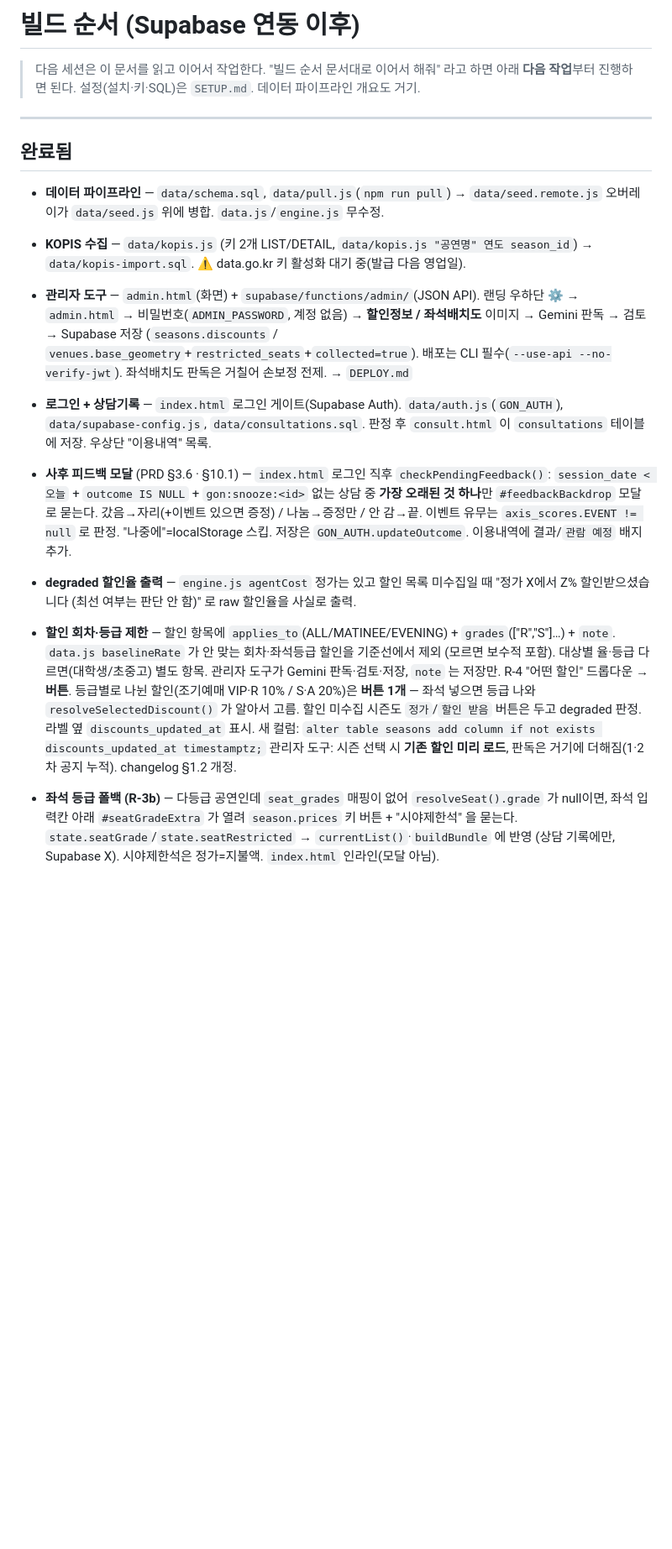
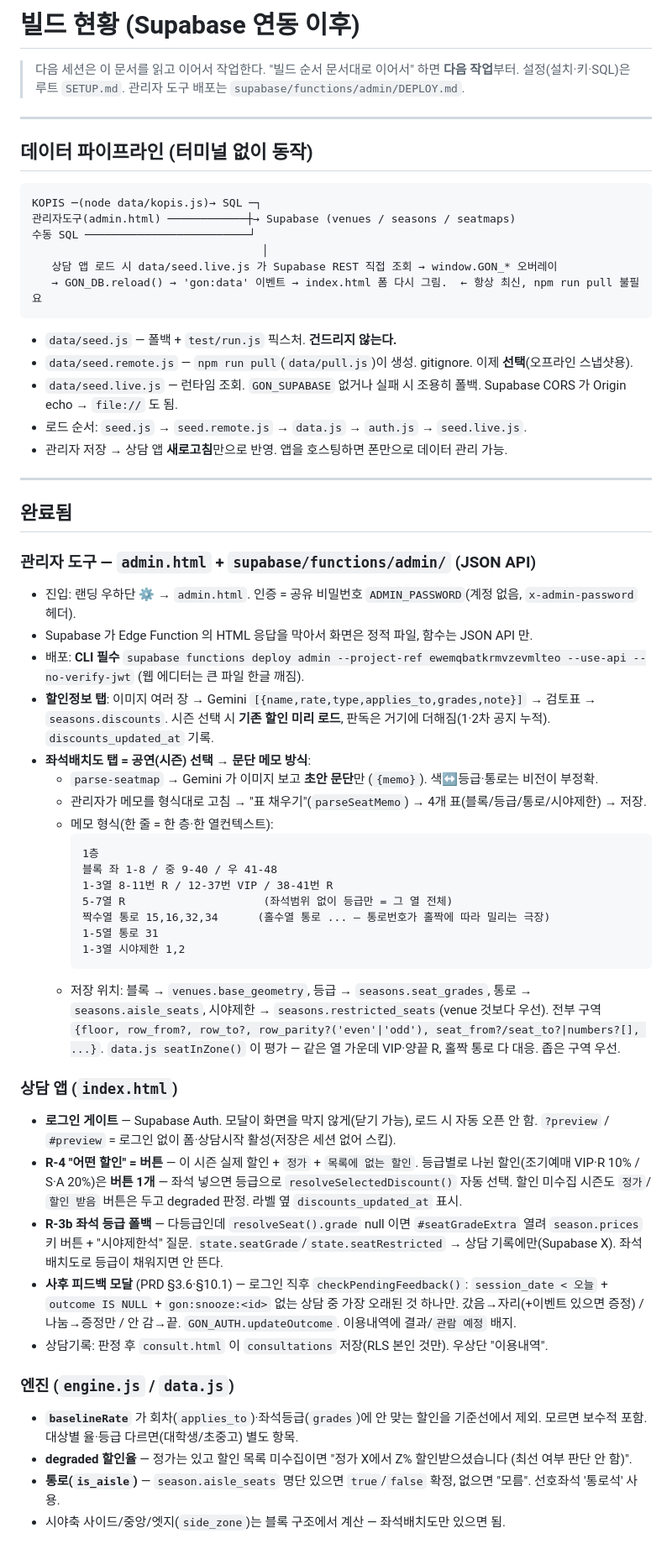
Before and after one commit to leejuhyeon-b4/go_or_not, a Markdown page: docs/BUILD_ORDER.md, the part around one of its changes. Shown at 84% size. Drawn GitHub-style; blank space fills up the shorter version.

Commit message:
docs/BUILD_ORDER.md 전면 재작성 — 현재 상태 반영
데이터 파이프라인(seed.live.js), 관리자 도구 문단 메모 방식, 좌석 등급/통로/시야제한,
R-3b 폴백, 할인 버튼, 사후 피드백, keep-alive, 마이그레이션, 다음 작업, 잠긴 결정.

Co-Authored-By: Claude Sonnet 5 <noreply@anthropic.com>
Claude-Session: https://claude.ai/code/session_01P1d8CuDLh561YFz3naDtTz

````diff
--- a/docs/BUILD_ORDER.md
+++ b/docs/BUILD_ORDER.md
@@ -1,42 +1,74 @@
-# 빌드 순서 (Supabase 연동 이후)
+# 빌드 현황 (Supabase 연동 이후)
 
-> 다음 세션은 이 문서를 읽고 이어서 작업한다. "빌드 순서 문서대로 이어서 해줘" 라고 하면
-> 아래 **다음 작업**부터 진행하면 된다.
-> 설정(설치·키·SQL)은 `SETUP.md`. 데이터 파이프라인 개요도 거기.
+> 다음 세션은 이 문서를 읽고 이어서 작업한다. "빌드 순서 문서대로 이어서" 하면 **다음 작업**부터.
+> 설정(설치·키·SQL)은 루트 `SETUP.md`. 관리자 도구 배포는 `supabase/functions/admin/DEPLOY.md`.
+
+---
+
+## 데이터 파이프라인 (터미널 없이 동작)
+
+```
+KOPIS ─(node data/kopis.js)→ SQL ─┐
+관리자도구(admin.html) ────────────┼→ Supabase (venues / seasons / seatmaps)
+수동 SQL ─────────────────────────┘
+                                   │
+   상담 앱 로드 시 data/seed.live.js 가 Supabase REST 직접 조회 → window.GON_* 오버레이
+   → GON_DB.reload() → 'gon:data' 이벤트 → index.html 폼 다시 그림.  ← 항상 최신, npm run pull 불필요
+```
+
+- `data/seed.js` — 폴백 + `test/run.js` 픽스처. **건드리지 않는다.**
+- `data/seed.remote.js` — `npm run pull`(`data/pull.js`)이 생성. gitignore. 이제 **선택**(오프라인 스냅샷용).
+- `data/seed.live.js` — 런타임 조회. `GON_SUPABASE` 없거나 실패 시 조용히 폴백. Supabase CORS 가 Origin echo → `file://` 도 됨.
+- 로드 순서: `seed.js` → `seed.remote.js` → `data.js` → `auth.js` → `seed.live.js`.
+- 관리자 저장 → 상담 앱 **새로고침**만으로 반영. 앱을 호스팅하면 폰만으로 데이터 관리 가능.
 
 ---
 
 ## 완료됨
 
-- **데이터 파이프라인** — `data/schema.sql`, `data/pull.js`(`npm run pull`) → `data/seed.remote.js`
-  오버레이가 `data/seed.js` 위에 병합. `data.js`/`engine.js` 무수정.
-- **KOPIS 수집** — `data/kopis.js` (키 2개 LIST/DETAIL, `data/kopis.js "공연명" 연도 season_id`)
-  → `data/kopis-import.sql`. ⚠ data.go.kr 키 활성화 대기 중(발급 다음 영업일).
-- **관리자 도구** — `admin.html`(화면) + `supabase/functions/admin/`(JSON API). 랜딩 우하단 ⚙ →
-  `admin.html` → 비밀번호(`ADMIN_PASSWORD`, 계정 없음) → **할인정보 / 좌석배치도** 이미지 → Gemini 판독
-  → 검토 → Supabase 저장 (`seasons.discounts` / `venues.base_geometry`+`restricted_seats`+`collected=true`).
-  배포는 CLI 필수(`--use-api --no-verify-jwt`). 좌석배치도 판독은 거칠어 손보정 전제. → `DEPLOY.md`
-- **로그인 + 상담기록** — `index.html` 로그인 게이트(Supabase Auth). `data/auth.js`(`GON_AUTH`),
-  `data/supabase-config.js`, `data/consultations.sql`. 판정 후 `consult.html` 이 `consultations`
-  테이블에 저장. 우상단 "이용내역" 목록.
-- **사후 피드백 모달** (PRD §3.6 · §10.1) — `index.html` 로그인 직후 `checkPendingFeedback()`:
-  `session_date < 오늘` + `outcome IS NULL` + `gon:snooze:<id>` 없는 상담 중 **가장 오래된 것 하나**만
-  `#feedbackBackdrop` 모달로 묻는다. 갔음→자리(+이벤트 있으면 증정) / 나눔→증정만 / 안 감→끝.
-  이벤트 유무는 `axis_scores.EVENT != null` 로 판정. "나중에"=localStorage 스킵.
-  저장은 `GON_AUTH.updateOutcome`. 이용내역에 결과/`관람 예정` 배지 추가.
-- **degraded 할인율 출력** — `engine.js agentCost` 정가는 있고 할인 목록 미수집일 때
-  "정가 X에서 Z% 할인받으셨습니다 (최선 여부는 판단 안 함)" 로 raw 할인율을 사실로 출력.
-- **할인 회차·등급 제한** — 할인 항목에 `applies_to`(ALL/MATINEE/EVENING) + `grades`(["R","S"]…) + `note`.
-  `data.js baselineRate` 가 안 맞는 회차·좌석등급 할인을 기준선에서 제외 (모르면 보수적 포함).
-  대상별 율·등급 다르면(대학생/초중고) 별도 항목. 관리자 도구가 Gemini 판독·검토·저장, `note` 는 저장만.
-  R-4 "어떤 할인" 드롭다운 → **버튼**. 등급별로 나뉜 할인(조기예매 VIP·R 10% / S·A 20%)은
-  **버튼 1개** — 좌석 넣으면 등급 나와 `resolveSelectedDiscount()` 가 알아서 고름.
+### 관리자 도구 — `admin.html` + `supabase/functions/admin/` (JSON API)
+- 진입: 랜딩 우하단 ⚙ → `admin.html`. 인증 = 공유 비밀번호 `ADMIN_PASSWORD`(계정 없음, `x-admin-password` 헤더).
+- Supabase 가 Edge Function 의 HTML 응답을 막아서 화면은 정적 파일, 함수는 JSON API 만.
+- 배포: **CLI 필수** `supabase functions deploy admin --project-ref ewemqbatkrmvzevmlteo --use-api --no-verify-jwt`
+  (웹 에디터는 큰 파일 한글 깨짐).
+- **할인정보 탭**: 이미지 여러 장 → Gemini `[{name,rate,type,applies_to,grades,note}]` → 검토표 → `seasons.discounts`.
+  시즌 선택 시 **기존 할인 미리 로드**, 판독은 거기에 더해짐(1·2차 공지 누적). `discounts_updated_at` 기록.
+- **좌석배치도 탭 = 공연(시즌) 선택 → 문단 메모 방식**:
+  - `parse-seatmap` → Gemini 가 이미지 보고 **초안 문단**만 (`{memo}`). 색↔등급·통로는 비전이 부정확.
+  - 관리자가 메모를 형식대로 고침 → "표 채우기"(`parseSeatMemo`) → 4개 표(블록/등급/통로/시야제한) → 저장.
+  - 메모 형식(한 줄 = 한 층·한 열컨텍스트):
+    ```
+    1층
+    블록 좌 1-8 / 중 9-40 / 우 41-48
+    1-3열 8-11번 R / 12-37번 VIP / 38-41번 R
+    5-7열 R                     (좌석범위 없이 등급만 = 그 열 전체)
+    짝수열 통로 15,16,32,34      (홀수열 통로 ... — 통로번호가 홀짝에 따라 밀리는 극장)
+    1-5열 통로 31
+    1-3열 시야제한 1,2
+    ```
+  - 저장 위치: 블록 → `venues.base_geometry`, 등급 → `seasons.seat_grades`,
+    통로 → `seasons.aisle_seats`, 시야제한 → `seasons.restricted_seats`(venue 것보다 우선).
+    전부 구역 `{floor, row_from?, row_to?, row_parity?('even'|'odd'), seat_from?/seat_to?|numbers?[], ...}`.
+    `data.js seatInZone()` 이 평가 — 같은 열 가운데 VIP·양끝 R, 홀짝 통로 다 대응. 좁은 구역 우선.
+
+### 상담 앱 (`index.html`)
+- **로그인 게이트** — Supabase Auth. 모달이 화면을 막지 않게(닫기 가능), 로드 시 자동 오픈 안 함.
+  `?preview` / `#preview` = 로그인 없이 폼·상담시작 활성(저장은 세션 없어 스킵).
+- **R-4 "어떤 할인" = 버튼** — 이 시즌 실제 할인 + `정가` + `목록에 없는 할인`.
+  등급별로 나뉜 할인(조기예매 VIP·R 10% / S·A 20%)은 **버튼 1개** — 좌석 넣으면 등급으로 `resolveSelectedDiscount()` 자동 선택.
   할인 미수집 시즌도 `정가`/`할인 받음` 버튼은 두고 degraded 판정. 라벨 옆 `discounts_updated_at` 표시.
-  새 컬럼: `alter table seasons add column if not exists discounts_updated_at timestamptz;`
-  관리자 도구: 시즌 선택 시 **기존 할인 미리 로드**, 판독은 거기에 더해짐(1·2차 공지 누적). changelog §1.2 개정.
+- **R-3b 좌석 등급 폴백** — 다등급인데 `resolveSeat().grade` null 이면 `#seatGradeExtra` 열려
+  `season.prices` 키 버튼 + "시야제한석" 질문. `state.seatGrade`/`state.seatRestricted` → 상담 기록에만(Supabase X).
+  좌석배치도로 등급이 채워지면 안 뜬다.
+- **사후 피드백 모달** (PRD §3.6·§10.1) — 로그인 직후 `checkPendingFeedback()`:
+  `session_date < 오늘` + `outcome IS NULL` + `gon:snooze:<id>` 없는 상담 중 가장 오래된 것 하나만.
+  갔음→자리(+이벤트 있으면 증정) / 나눔→증정만 / 안 감→끝. `GON_AUTH.updateOutcome`. 이용내역에 결과/`관람 예정` 배지.
+- 상담기록: 판정 후 `consult.html` 이 `consultations` 저장(RLS 본인 것만). 우상단 "이용내역".
 
-- **좌석 등급 폴백 (R-3b)** — 다등급 공연인데 `seat_grades` 매핑이 없어 `resolveSeat().grade` 가
-  null이면, 좌석 입력칸 아래 `#seatGradeExtra` 가 열려 `season.prices` 키 버튼 + "시야제한석" 을 묻는다.
-  `state.seatGrade`/`state.seatRestricted` → `currentList()`·`buildBundle` 에 반영 (상담 기록에만, Supabase X).
-  시야제한석은 정가=지불액. `index.html` 인라인(모달 아님).
+### 엔진 (`engine.js` / `data.js`)
+- **`baselineRate`** 가 회차(`applies_to`)·좌석등급(`grades`)에 안 맞는 할인을 기준선에서 제외. 모르면 보수적 포함.
+  대상별 율·등급 다르면(대학생/초중고) 별도 항목.
+- **degraded 할인율** — 정가는 있고 할인 목록 미수집이면 "정가 X에서 Z% 할인받으셨습니다 (최선 여부 판단 안 함)".
+- **통로(`is_aisle`)** — `season.aisle_seats` 명단 있으면 `true`/`false` 확정, 없으면 "모름". 선호좌석 '통로석' 사용.
+- 시야축 사이드/중앙/엣지(`side_zone`)는 블록 구조에서 계산 — 좌석배치도만 있으면 됨.
 
````
Also changed, not shown: other parts of docs/BUILD_ORDER.md (+27 -35 lines).
